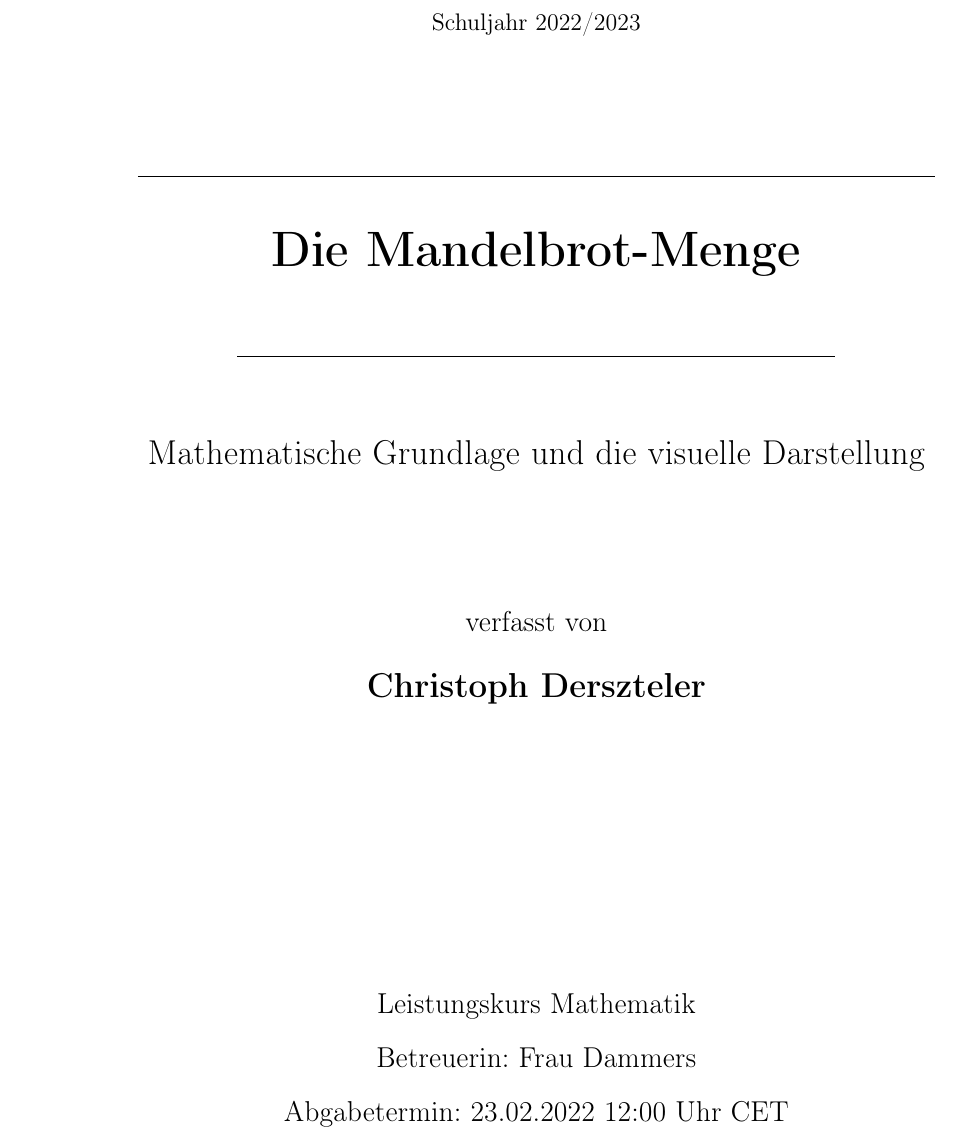
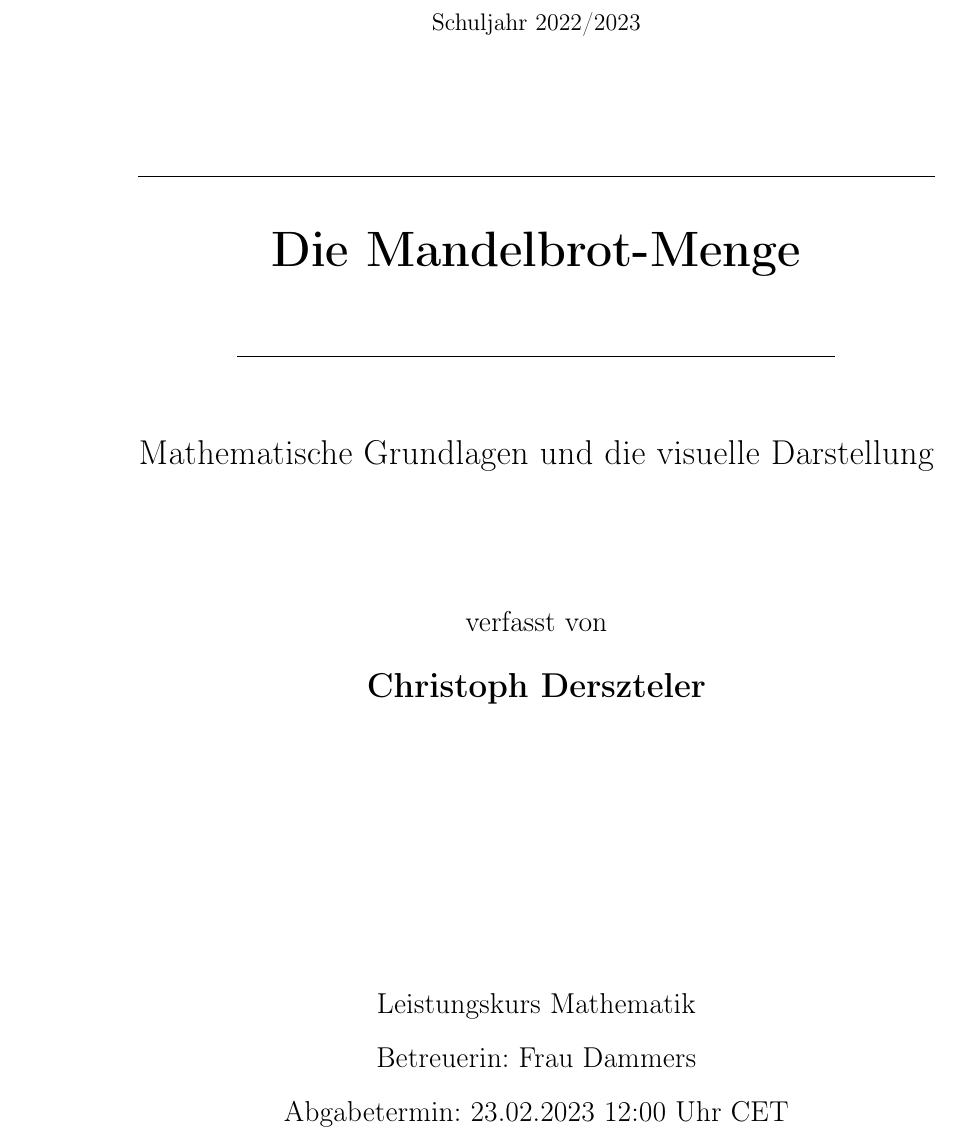
Before and after one commit to cderszteler/facharbeit, a LaTeX document (src/main.tex, which reads src/titlepage.tex): part of page 1 of 8, cut so that both start at the same text. Compiled offline with pdfLaTeX.

Commit message:
Fix deadline in titlepage

```diff
--- a/src/titlepage.tex
+++ b/src/titlepage.tex
@@ -18,7 +18,7 @@
 
   \vspace{0.75cm}
   \Large
-  Mathematische Grundlage und die visuelle Darstellung
+  Mathematische Grundlagen und die visuelle Darstellung
 
   \vspace{2cm}
   \large
@@ -30,6 +30,6 @@
   \large
   Leistungskurs Mathematik\\
   Betreuerin: Frau Dammers\\
-  Abgabetermin: 23.02.2022 12:00 Uhr CET\\
+  Abgabetermin: 23.02.2023 12:00 Uhr CET\\
 \end{center}
 \thispagestyle{empty}
```
